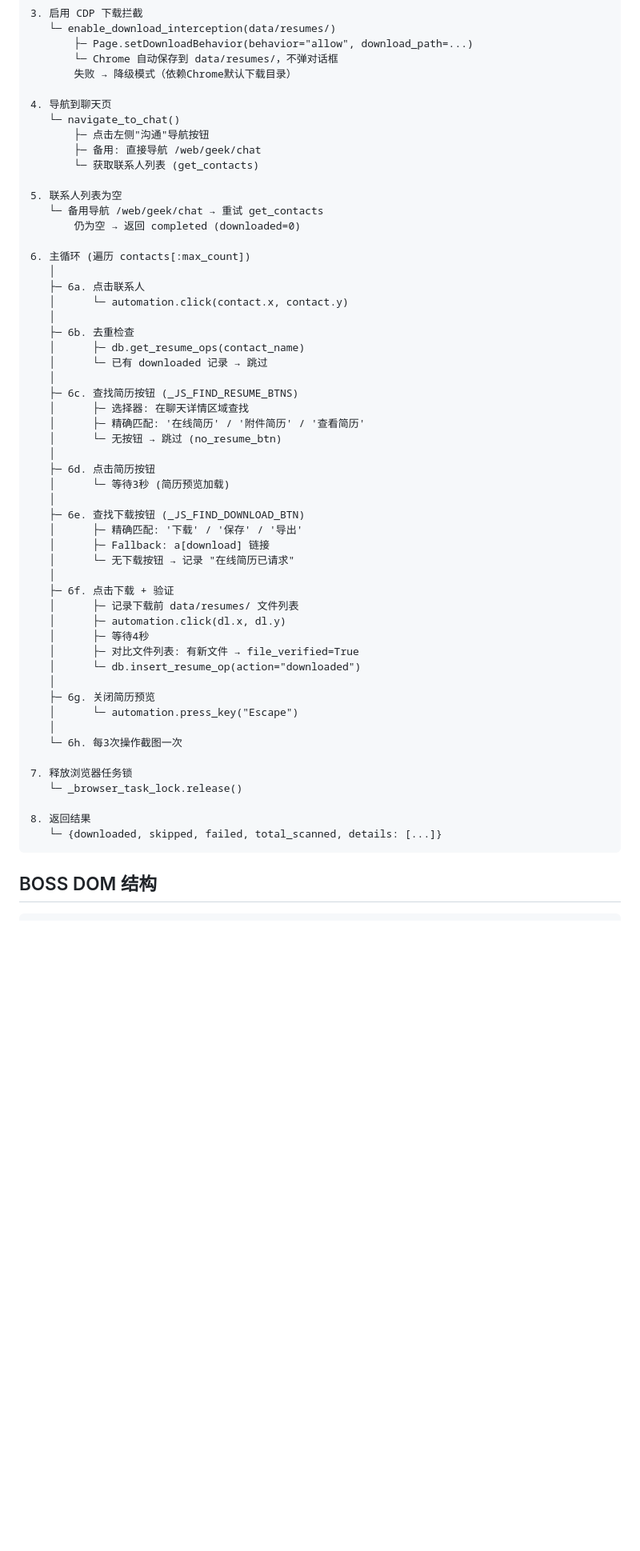
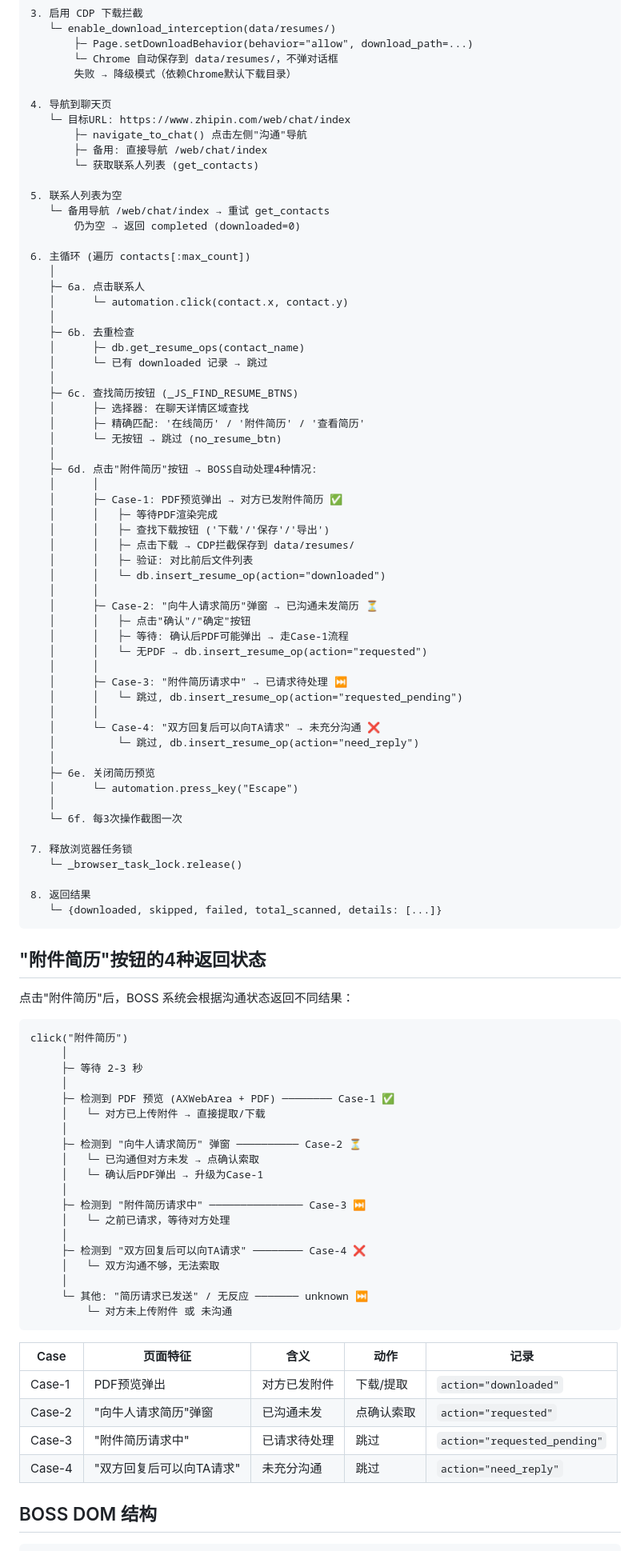
Before and after one commit to aAAaqwq/boss-recruitment-system, a Markdown page: docs/F6_RESUME_WORKFLOW.md, the part around one of its changes. Shown at 80% size. GitHub-like rendering; blank space fills up the shorter version.

Commit message:
docs: F6修正 — 聊天页/web/chat/index + 附件简历4种Case详解
- 聊天页URL: /web/chat/index (非 /web/geek/chat)
- 新增4种Case流程图: Case-1 PDF弹出/Case-2 索取弹窗/Case-3 请求中/Case-4 需双方回复
- 新增CUA版本对比表 (cua_collect.py参考)
- 补充BOSS DOM结构: 底部操作栏/索取确认弹窗

````diff
--- a/docs/F6_RESUME_WORKFLOW.md
+++ b/docs/F6_RESUME_WORKFLOW.md
@@ -25,13 +25,13 @@
        失败 → 降级模式（依赖Chrome默认下载目录）
 
 4. 导航到聊天页
-   └─ navigate_to_chat()
-       ├─ 点击左侧"沟通"导航按钮
-       ├─ 备用: 直接导航 /web/geek/chat
+   └─ 目标URL: https://www.zhipin.com/web/chat/index
+       ├─ navigate_to_chat() 点击左侧"沟通"导航
+       ├─ 备用: 直接导航 /web/chat/index
        └─ 获取联系人列表 (get_contacts)
 
 5. 联系人列表为空
-   └─ 备用导航 /web/geek/chat → 重试 get_contacts
+   └─ 备用导航 /web/chat/index → 重试 get_contacts
        仍为空 → 返回 completed (downloaded=0)
 
 6. 主循环 (遍历 contacts[:max_count])
@@ -48,25 +48,30 @@
    │      ├─ 精确匹配: '在线简历' / '附件简历' / '查看简历'
    │      └─ 无按钮 → 跳过 (no_resume_btn)
    │
-   ├─ 6d. 点击简历按钮
-   │      └─ 等待3秒 (简历预览加载)
+   ├─ 6d. 点击"附件简历"按钮 → BOSS自动处理4种情况:
+   │      │
+   │      ├─ Case-1: PDF预览弹出 → 对方已发附件简历 ✅
+   │      │   ├─ 等待PDF渲染完成
+   │      │   ├─ 查找下载按钮 ('下载'/'保存'/'导出')
+   │      │   ├─ 点击下载 → CDP拦截保存到 data/resumes/
+   │      │   ├─ 验证: 对比前后文件列表
+   │      │   └─ db.insert_resume_op(action="downloaded")
+   │      │
+   │      ├─ Case-2: "向牛人请求简历"弹窗 → 已沟通未发简历 ⏳
+   │      │   ├─ 点击"确认"/"确定"按钮
+   │      │   ├─ 等待: 确认后PDF可能弹出 → 走Case-1流程
+   │      │   └─ 无PDF → db.insert_resume_op(action="requested")
+   │      │
+   │      ├─ Case-3: "附件简历请求中" → 已请求待处理 ⏭
+   │      │   └─ 跳过, db.insert_resume_op(action="requested_pending")
+   │      │
+   │      └─ Case-4: "双方回复后可以向TA请求" → 未充分沟通 ❌
+   │          └─ 跳过, db.insert_resume_op(action="need_reply")
    │
-   ├─ 6e. 查找下载按钮 (_JS_FIND_DOWNLOAD_BTN)
-   │      ├─ 精确匹配: '下载' / '保存' / '导出'
-   │      ├─ Fallback: a[download] 链接
-   │      └─ 无下载按钮 → 记录 "在线简历已请求"
-   │
-   ├─ 6f. 点击下载 + 验证
-   │      ├─ 记录下载前 data/resumes/ 文件列表
-   │      ├─ automation.click(dl.x, dl.y)
-   │      ├─ 等待4秒
-   │      ├─ 对比文件列表: 有新文件 → file_verified=True
-   │      └─ db.insert_resume_op(action="downloaded")
-   │
-   ├─ 6g. 关闭简历预览
+   ├─ 6e. 关闭简历预览
    │      └─ automation.press_key("Escape")
    │
-   └─ 6h. 每3次操作截图一次
+   └─ 6f. 每3次操作截图一次
 
 7. 释放浏览器任务锁
    └─ _browser_task_lock.release()
@@ -75,6 +80,39 @@
    └─ {downloaded, skipped, failed, total_scanned, details: [...]}
 ```
 
+## "附件简历"按钮的4种返回状态
+
+点击"附件简历"后，BOSS 系统会根据沟通状态返回不同结果：
+
+```
+click("附件简历")
+     │
+     ├─ 等待 2-3 秒
+     │
+     ├─ 检测到 PDF 预览 (AXWebArea + PDF) ──────── Case-1 ✅
+     │   └─ 对方已上传附件 → 直接提取/下载
+     │
+     ├─ 检测到 "向牛人请求简历" 弹窗 ────────── Case-2 ⏳
+     │   └─ 已沟通但对方未发 → 点确认索取
+     │   └─ 确认后PDF弹出 → 升级为Case-1
+     │
+     ├─ 检测到 "附件简历请求中" ─────────────── Case-3 ⏭
+     │   └─ 之前已请求，等待对方处理
+     │
+     ├─ 检测到 "双方回复后可以向TA请求" ──────── Case-4 ❌
+     │   └─ 双方沟通不够，无法索取
+     │
+     └─ 其他: "简历请求已发送" / 无反应 ─────── unknown ⏭
+         └─ 对方未上传附件 或 未沟通
+```
+
+| Case | 页面特征 | 含义 | 动作 | 记录 |
+|------|----------|------|------|------|
+| Case-1 | PDF预览弹出 | 对方已发附件 | 下载/提取 | `action="downloaded"` |
+| Case-2 | "向牛人请求简历"弹窗 | 已沟通未发 | 点确认索取 | `action="requested"` |
+| Case-3 | "附件简历请求中" | 已请求待处理 | 跳过 | `action="requested_pending"` |
+| Case-4 | "双方回复后可以向TA请求" | 未充分沟通 | 跳过 | `action="need_reply"` |
+
 ## BOSS DOM 结构
 
 ```
````
Also changed, not shown: other parts of docs/F6_RESUME_WORKFLOW.md (+34 -7 lines).
